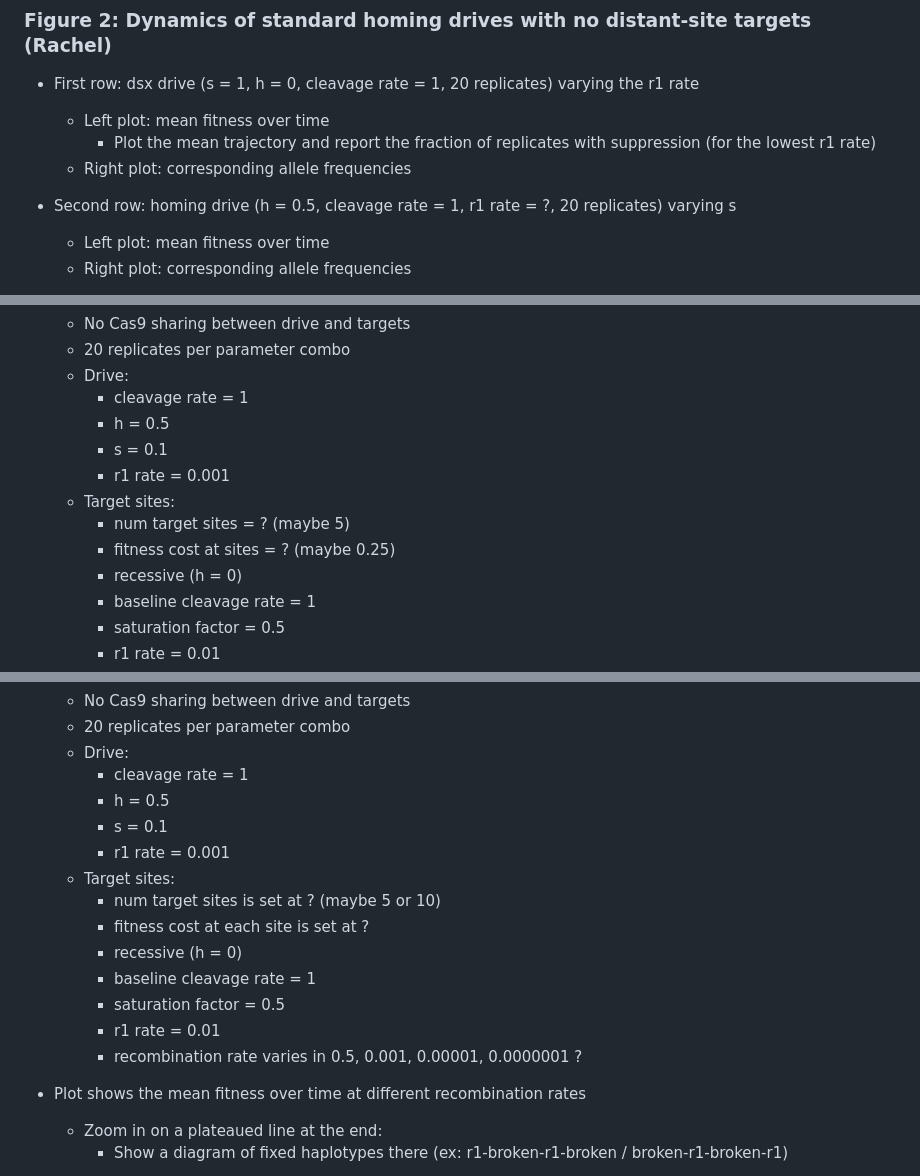
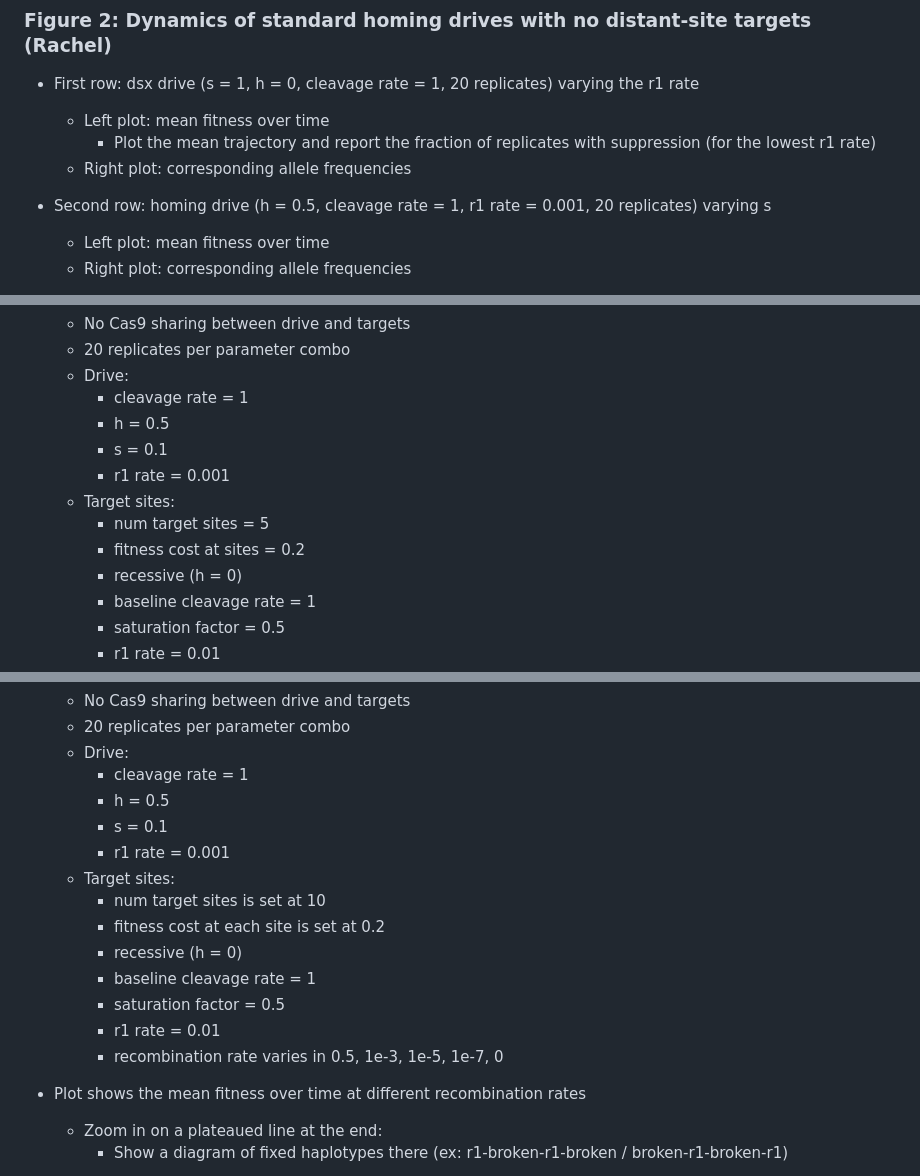
Before and after one commit to MesserLab/multilocus-suppression, a Markdown page: figures.md, 3 parts joined by grey strips. GitHub-like rendering.

Commit message:
Update parameter values

```diff
--- a/figures.md
+++ b/figures.md
@@ -13,7 +13,7 @@
       * Plot the mean trajectory and report the fraction of replicates with suppression (for the lowest r1 rate)
   + Right plot: corresponding allele frequencies
 
-* Second row: homing drive (h = 0.5, cleavage rate = 1, r1 rate = ?, 20 replicates) varying s
+* Second row: homing drive (h = 0.5, cleavage rate = 1, r1 rate = 0.001, 20 replicates) varying s
   + Left plot: mean fitness over time
   + Right plot: corresponding allele frequencies
 
@@ -30,8 +30,8 @@
       * s = 0.1
       * r1 rate = 0.001
   + Target sites:
-      * num target sites = ? (maybe 5)
-      * fitness cost at sites = ? (maybe 0.25)
+      * num target sites = 5
+      * fitness cost at sites = 0.2
       * recessive (h = 0)
       * baseline cleavage rate = 1
       * saturation factor = 0.5
@@ -83,13 +83,13 @@
       * s = 0.1
       * r1 rate = 0.001
   + Target sites:
-      * num target sites is set at ? (maybe 5 or 10)
-      * fitness cost at each site is set at ?
+      * num target sites is set at 10
+      * fitness cost at each site is set at 0.2
       * recessive (h = 0)
       * baseline cleavage rate = 1
       * saturation factor = 0.5
       * r1 rate = 0.01
-      * recombination rate varies in 0.5, 0.001, 0.00001, 0.0000001 ?
+      * recombination rate varies in 0.5, 1e-3, 1e-5, 1e-7, 0
 
 * Plot shows the mean fitness over time at different recombination rates
   + Zoom in on a plateaued line at the end:
```
